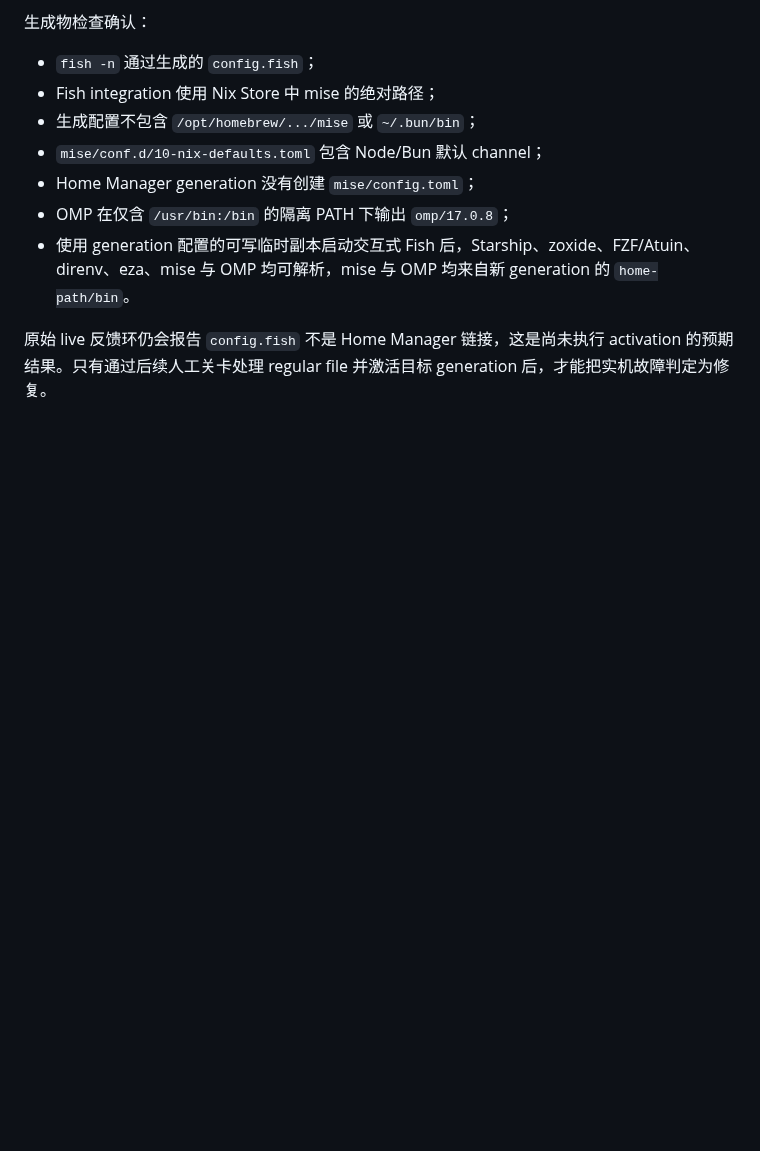
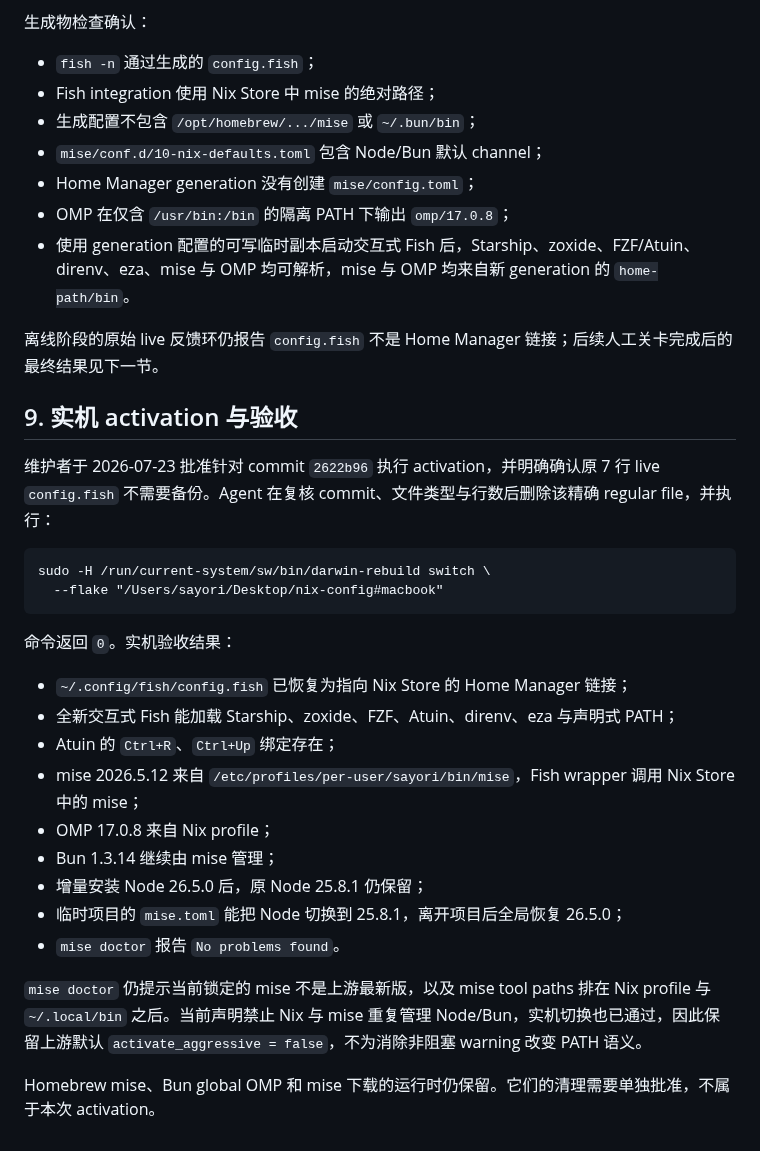
Before and after one commit to sayoriqwq/nix-config, a Markdown page: docs/inventory/hotfix-fish-omp-mise.md, the part around the change. Drawn GitHub-style; blank space fills up the shorter version.

Commit message:
docs: 记录 Fish 与 mise 实机验收

````diff
--- a/docs/inventory/hotfix-fish-omp-mise.md
+++ b/docs/inventory/hotfix-fish-omp-mise.md
@@ -115,4 +115,29 @@ nix build .#darwinConfigurations.macbook.system --no-link
 - OMP 在仅含 `/usr/bin:/bin` 的隔离 PATH 下输出 `omp/17.0.8`；
 - 使用 generation 配置的可写临时副本启动交互式 Fish 后，Starship、zoxide、FZF/Atuin、direnv、eza、mise 与 OMP 均可解析，mise 与 OMP 均来自新 generation 的 `home-path/bin`。
 
-原始 live 反馈环仍会报告 `config.fish` 不是 Home Manager 链接，这是尚未执行 activation 的预期结果。只有通过后续人工关卡处理 regular file 并激活目标 generation 后，才能把实机故障判定为修复。
+离线阶段的原始 live 反馈环仍报告 `config.fish` 不是 Home Manager 链接；后续人工关卡完成后的最终结果见下一节。
+
+## 9. 实机 activation 与验收
+
+维护者于 2026-07-23 批准针对 commit `2622b96` 执行 activation，并明确确认原 7 行 live `config.fish` 不需要备份。Agent 在复核 commit、文件类型与行数后删除该精确 regular file，并执行：
+
+```fish
+sudo -H /run/current-system/sw/bin/darwin-rebuild switch \
+  --flake "/Users/sayori/Desktop/nix-config#macbook"
+```
+
+命令返回 `0`。实机验收结果：
+
+- `~/.config/fish/config.fish` 已恢复为指向 Nix Store 的 Home Manager 链接；
+- 全新交互式 Fish 能加载 Starship、zoxide、FZF、Atuin、direnv、eza 与声明式 PATH；
+- Atuin 的 `Ctrl+R`、`Ctrl+Up` 绑定存在；
+- mise 2026.5.12 来自 `/etc/profiles/per-user/sayori/bin/mise`，Fish wrapper 调用 Nix Store 中的 mise；
+- OMP 17.0.8 来自 Nix profile；
+- Bun 1.3.14 继续由 mise 管理；
+- 增量安装 Node 26.5.0 后，原 Node 25.8.1 仍保留；
+- 临时项目的 `mise.toml` 能把 Node 切换到 25.8.1，离开项目后全局恢复 26.5.0；
+- `mise doctor` 报告 `No problems found`。
+
+`mise doctor` 仍提示当前锁定的 mise 不是上游最新版，以及 mise tool paths 排在 Nix profile 与 `~/.local/bin` 之后。当前声明禁止 Nix 与 mise 重复管理 Node/Bun，实机切换也已通过，因此保留上游默认 `activate_aggressive = false`，不为消除非阻塞 warning 改变 PATH 语义。
+
+Homebrew mise、Bun global OMP 和 mise 下载的运行时仍保留。它们的清理需要单独批准，不属于本次 activation。
````
